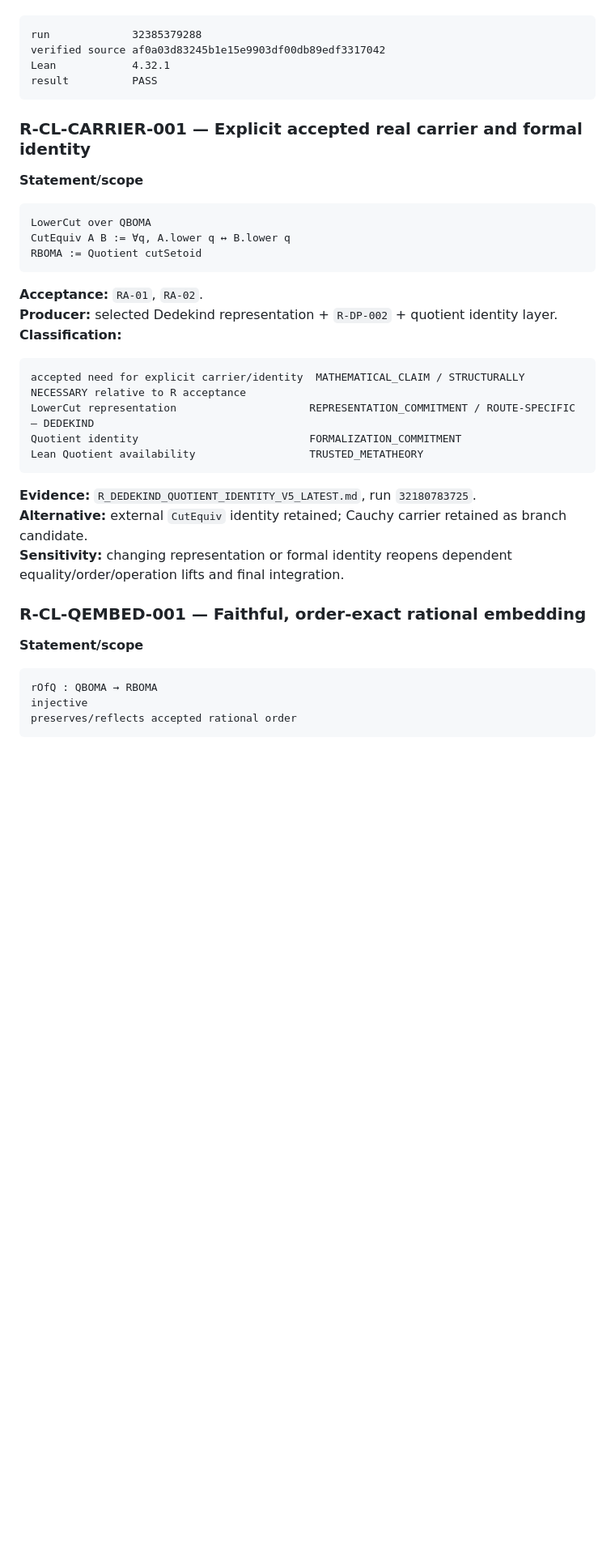
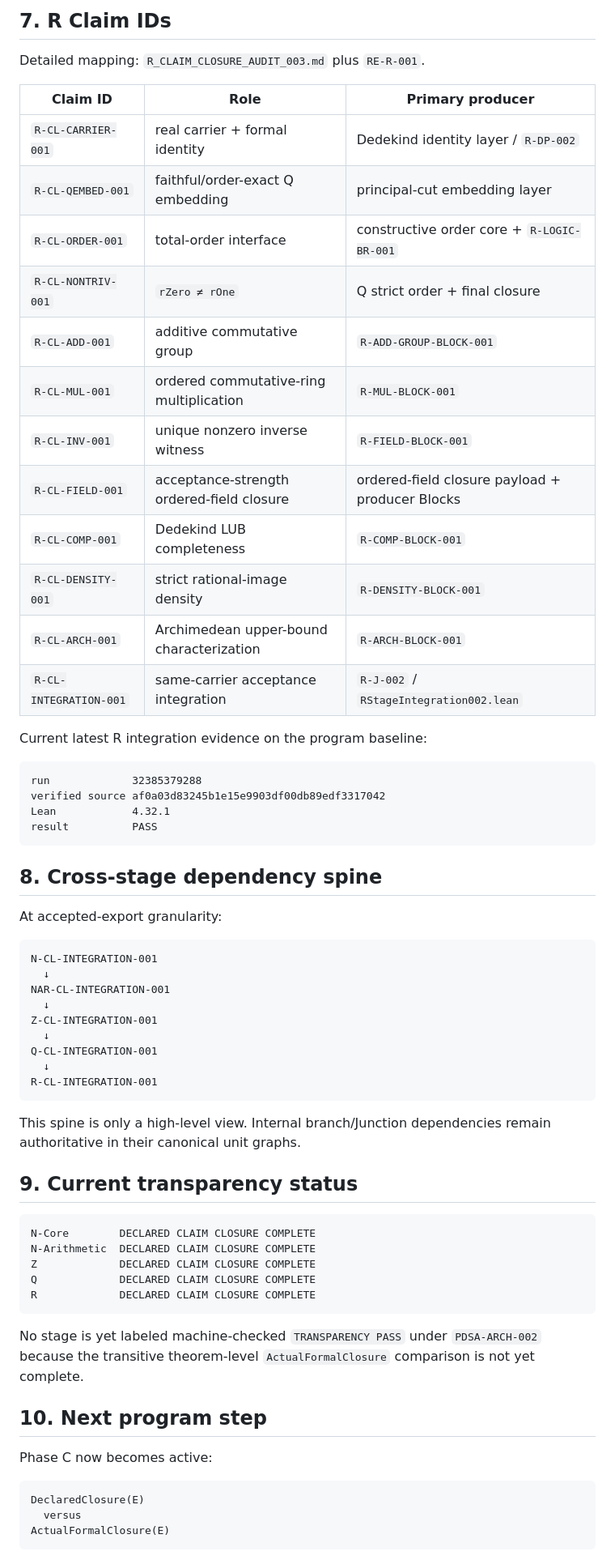
Before and after one commit to Scientifica-eng/BOMA, a Markdown page: LAB/00_ARCHITECTURE/CLAIM_REGISTRY.md, the part around one of its changes. Shown at 81% size. Rendered like a GitHub page; blank space fills up the shorter version.

Commit message:
Synchronize claim registry across accepted stages

````diff
--- a/LAB/00_ARCHITECTURE/CLAIM_REGISTRY.md
+++ b/LAB/00_ARCHITECTURE/CLAIM_REGISTRY.md
@@ -42,3 +118,23 @@ The current latest integration evidence on the PDSA-ARCH-002 baseline records:
+## 7. R Claim IDs
+
+Detailed mapping: `R_CLAIM_CLOSURE_AUDIT_003.md` plus `RE-R-001`.
+
+| Claim ID | Role | Primary producer |
+|---|---|---|
+| `R-CL-CARRIER-001` | real carrier + formal identity | Dedekind identity layer / `R-DP-002` |
+| `R-CL-QEMBED-001` | faithful/order-exact Q embedding | principal-cut embedding layer |
+| `R-CL-ORDER-001` | total-order interface | constructive order core + `R-LOGIC-BR-001` |
+| `R-CL-NONTRIV-001` | `rZero ≠ rOne` | Q strict order + final closure |
+| `R-CL-ADD-001` | additive commutative group | `R-ADD-GROUP-BLOCK-001` |
+| `R-CL-MUL-001` | ordered commutative-ring multiplication | `R-MUL-BLOCK-001` |
+| `R-CL-INV-001` | unique nonzero inverse witness | `R-FIELD-BLOCK-001` |
+| `R-CL-FIELD-001` | acceptance-strength ordered-field closure | ordered-field closure payload + producer Blocks |
+| `R-CL-COMP-001` | Dedekind LUB completeness | `R-COMP-BLOCK-001` |
+| `R-CL-DENSITY-001` | strict rational-image density | `R-DENSITY-BLOCK-001` |
+| `R-CL-ARCH-001` | Archimedean upper-bound characterization | `R-ARCH-BLOCK-001` |
+| `R-CL-INTEGRATION-001` | same-carrier acceptance integration | `R-J-002` / `RStageIntegration002.lean` |
+
+Current latest R integration evidence on the program baseline:
 
 ```text
 run             32385379288
@@ -47,38 +143,43 @@ Lean            4.32.1
 result          PASS
 ```
 
-### R-CL-CARRIER-001 — Explicit accepted real carrier and formal identity
+## 8. Cross-stage dependency spine
 
-**Statement/scope**
+At accepted-export granularity:
 
 ```text
-LowerCut over QBOMA
-CutEquiv A B := ∀q, A.lower q ↔ B.lower q
-RBOMA := Quotient cutSetoid
+N-CL-INTEGRATION-001
+  ↓
+NAR-CL-INTEGRATION-001
+  ↓
+Z-CL-INTEGRATION-001
+  ↓
+Q-CL-INTEGRATION-001
+  ↓
+R-CL-INTEGRATION-001
 ```
 
-**Acceptance:** `RA-01`, `RA-02`.
-**Producer:** selected Dedekind representation + `R-DP-002` + quotient identity layer.
-**Classification:**
+This spine is only a high-level view. Internal branch/Junction dependencies remain authoritative in their canonical unit graphs.
+
+## 9. Current transparency status
 
 ```text
-accepted need for explicit carrier/identity  MATHEMATICAL_CLAIM / STRUCTURALLY NECESSARY relative to R acceptance
-LowerCut representation                     REPRESENTATION_COMMITMENT / ROUTE-SPECIFIC — DEDEKIND
-Quotient identity                           FORMALIZATION_COMMITMENT
-Lean Quotient availability                  TRUSTED_METATHEORY
+N-Core        DECLARED CLAIM CLOSURE COMPLETE
+N-Arithmetic  DECLARED CLAIM CLOSURE COMPLETE
+Z             DECLARED CLAIM CLOSURE COMPLETE
+Q             DECLARED CLAIM CLOSURE COMPLETE
+R             DECLARED CLAIM CLOSURE COMPLETE
 ```
 
-**Evidence:** `R_DEDEKIND_QUOTIENT_IDENTITY_V5_LATEST.md`, run `32180783725`.
-**Alternative:** external `CutEquiv` identity retained; Cauchy carrier retained as branch candidate.
-**Sensitivity:** changing representation or formal identity reopens dependent equality/order/operation lifts and final integration.
+No stage is yet labeled machine-checked `TRANSPARENCY PASS` under `PDSA-ARCH-002` because the transitive theorem-level `ActualFormalClosure` comparison is not yet complete.
 
-### R-CL-QEMBED-001 — Faithful, order-exact rational embedding
+## 10. Next program step
 
-**Statement/scope**
+Phase C now becomes active:
 
 ```text
-rOfQ : QBOMA → RBOMA
-injective
-preserves/reflects accepted rational order
+DeclaredClosure(E)
+  versus
+ActualFormalClosure(E)
 ```
 
````
Also changed, not shown: other parts of LAB/00_ARCHITECTURE/CLAIM_REGISTRY.md (+100 -282 lines).
